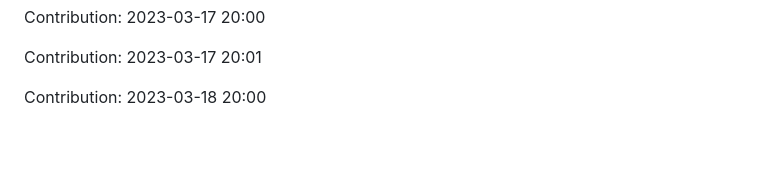
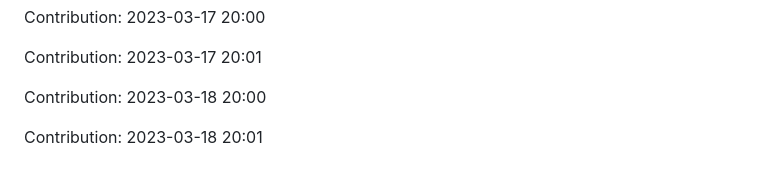
Before and after one commit to prodev08/VueTube-main, a Markdown page: README.md, the part around the change. Drawn GitHub-style; blank space fills up the shorter version.

Commit message:
"Contribution: 2023-03-18 20:01"

```diff
--- a/README.md
+++ b/README.md
@@ -255,3 +255,5 @@ Contribution: 2023-03-17 20:00
 Contribution: 2023-03-17 20:01
 
 Contribution: 2023-03-18 20:00
+
+Contribution: 2023-03-18 20:01
```
